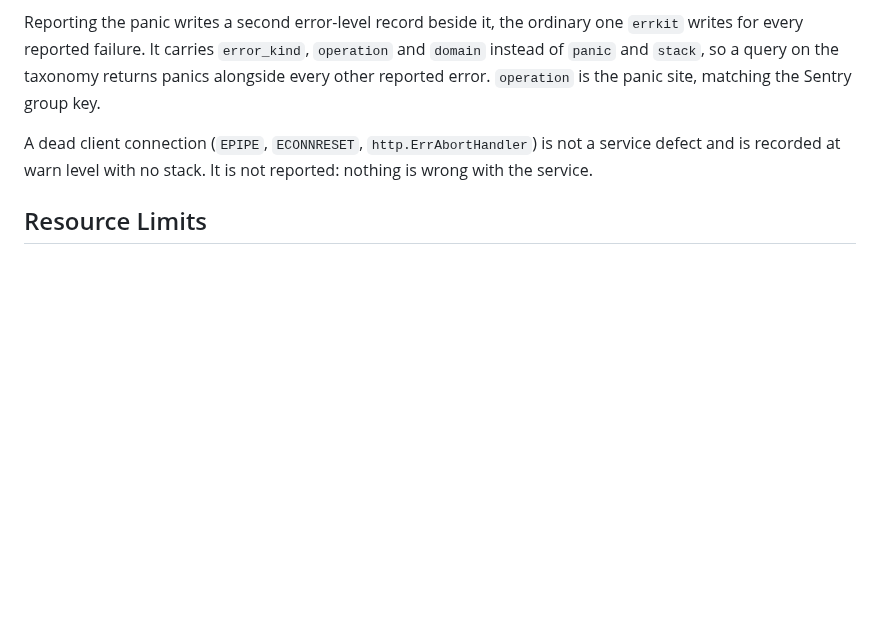
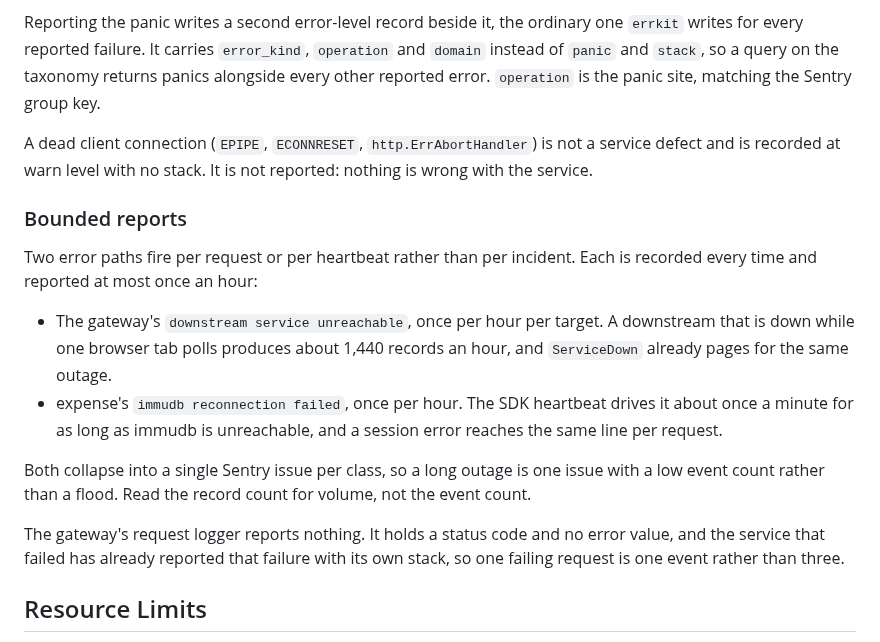
Before and after one commit to ItsThompson/gofin, a Markdown page: docs/monitoring.md, the part around the change. GitHub-like rendering; blank space fills up the shorter version.

Commit message:
docs(monitoring): record which error paths are bounded and which report nothing
The doc already says what fires and what deliberately does not, so the two
rate-limited sinks and the request logger belong in it. An operator reading one
Sentry event an hour during a downstream outage needs to know that is the design
and that the record count, not the event count, is the volume signal.

```diff
--- a/docs/monitoring.md
+++ b/docs/monitoring.md
@@ -188,6 +188,26 @@ A dead client connection (`EPIPE`, `ECONNRESET`, `http.ErrAbortHandler`) is not
 a service defect and is recorded at warn level with no stack. It is not
 reported: nothing is wrong with the service.
 
+### Bounded reports
+
+Two error paths fire per request or per heartbeat rather than per incident. Each
+is recorded every time and reported at most once an hour:
+
+- The gateway's `downstream service unreachable`, once per hour per target. A
+  downstream that is down while one browser tab polls produces about 1,440
+  records an hour, and `ServiceDown` already pages for the same outage.
+- expense's `immudb reconnection failed`, once per hour. The SDK heartbeat drives
+  it about once a minute for as long as immudb is unreachable, and a session error
+  reaches the same line per request.
+
+Both collapse into a single Sentry issue per class, so a long outage is one issue
+with a low event count rather than a flood. Read the record count for volume, not
+the event count.
+
+The gateway's request logger reports nothing. It holds a status code and no error
+value, and the service that failed has already reported that failure with its own
+stack, so one failing request is one event rather than three.
+
 ## Resource Limits
 
 Container CPU and memory limits are defined in `docker-compose.yml` under each service's `deploy.resources` section. Current limits are modest, sized for a maximum of 5 concurrent users.
```
